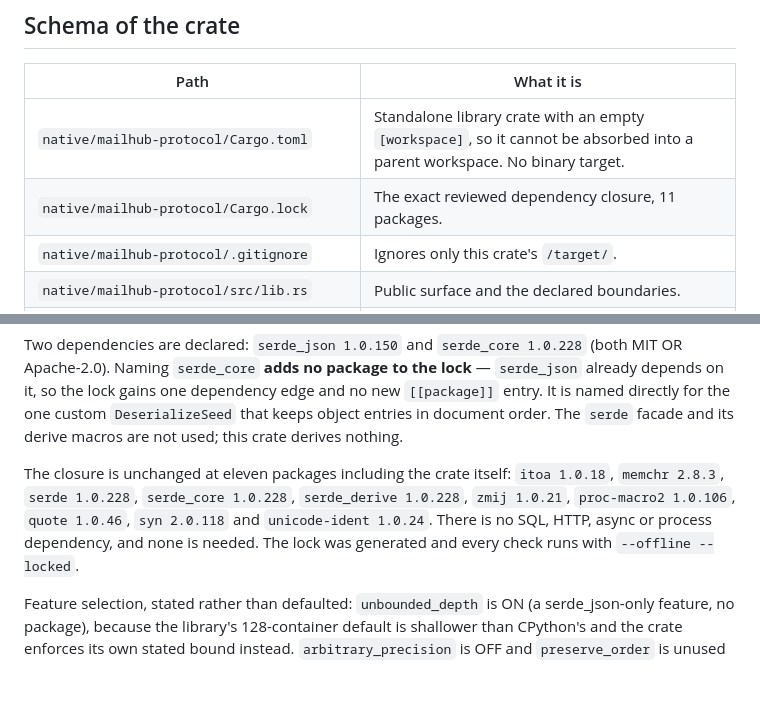
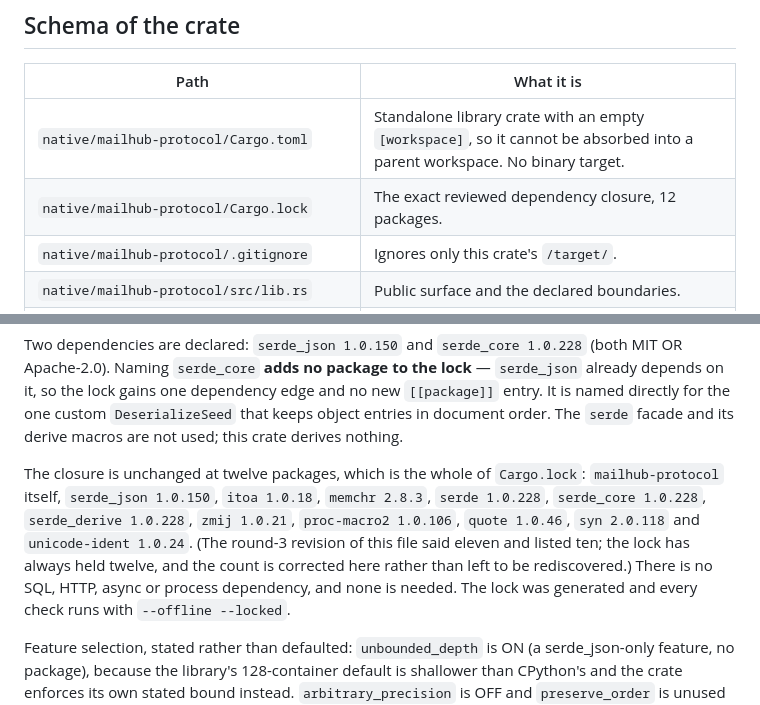
Before and after one commit to Maurdekye/orgtree-mailhub, a Markdown page: docs/mh02-protocol-prep.md, 2 parts joined by grey strips. GitHub-like rendering; blank space fills up the shorter version.

Commit message:
MH02 prep: correct the recorded dependency-closure count
The prep document said the lock holds eleven packages and listed ten names
beside serde_json. It holds twelve, and always did. Counted from Cargo.lock
during round-4 verification and corrected, with the twelfth name written out
so the list and the number agree. No dependency changed.

```diff
--- a/docs/mh02-protocol-prep.md
+++ b/docs/mh02-protocol-prep.md
@@ -64,7 +64,7 @@ reading of MCP or JSON-RPC, and the profile asserts the source, not the reading.
 | Path | What it is |
 |---|---|
 | `native/mailhub-protocol/Cargo.toml` | Standalone library crate with an empty `[workspace]`, so it cannot be absorbed into a parent workspace. No binary target. |
-| `native/mailhub-protocol/Cargo.lock` | The exact reviewed dependency closure, 11 packages. |
+| `native/mailhub-protocol/Cargo.lock` | The exact reviewed dependency closure, 12 packages. |
 | `native/mailhub-protocol/.gitignore` | Ignores only this crate's `/target/`. |
 | `native/mailhub-protocol/src/lib.rs` | Public surface and the declared boundaries. |
 | `native/mailhub-protocol/src/envelope.rs` | Parsing, the envelope, the CPython coercion helpers and the injected dispatcher boundary. |
@@ -258,10 +258,13 @@ no new `[[package]]` entry. It is named directly for the one custom
 `DeserializeSeed` that keeps object entries in document order. The `serde`
 facade and its derive macros are not used; this crate derives nothing.
 
-The closure is unchanged at eleven packages including the crate itself: `itoa
-1.0.18`, `memchr 2.8.3`, `serde 1.0.228`, `serde_core 1.0.228`, `serde_derive
-1.0.228`, `zmij 1.0.21`, `proc-macro2 1.0.106`, `quote 1.0.46`, `syn 2.0.118`
-and `unicode-ident 1.0.24`. There is no SQL, HTTP, async or process dependency,
+The closure is unchanged at twelve packages, which is the whole of
+`Cargo.lock`: `mailhub-protocol` itself, `serde_json 1.0.150`, `itoa 1.0.18`,
+`memchr 2.8.3`, `serde 1.0.228`, `serde_core 1.0.228`, `serde_derive 1.0.228`,
+`zmij 1.0.21`, `proc-macro2 1.0.106`, `quote 1.0.46`, `syn 2.0.118` and
+`unicode-ident 1.0.24`. (The round-3 revision of this file said eleven and
+listed ten; the lock has always held twelve, and the count is corrected here
+rather than left to be rediscovered.) There is no SQL, HTTP, async or process dependency,
 and none is needed. The lock was generated and every check runs with
 `--offline --locked`.
 
```
